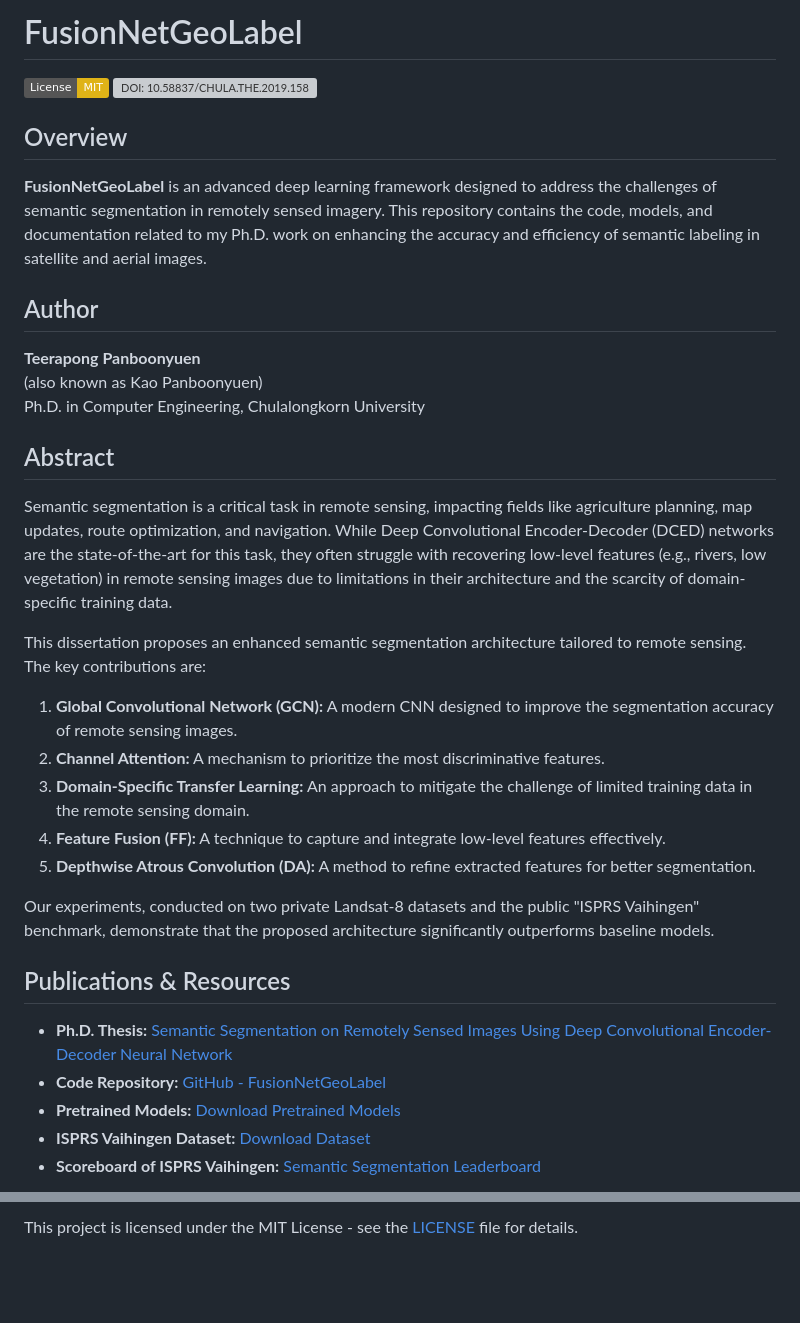
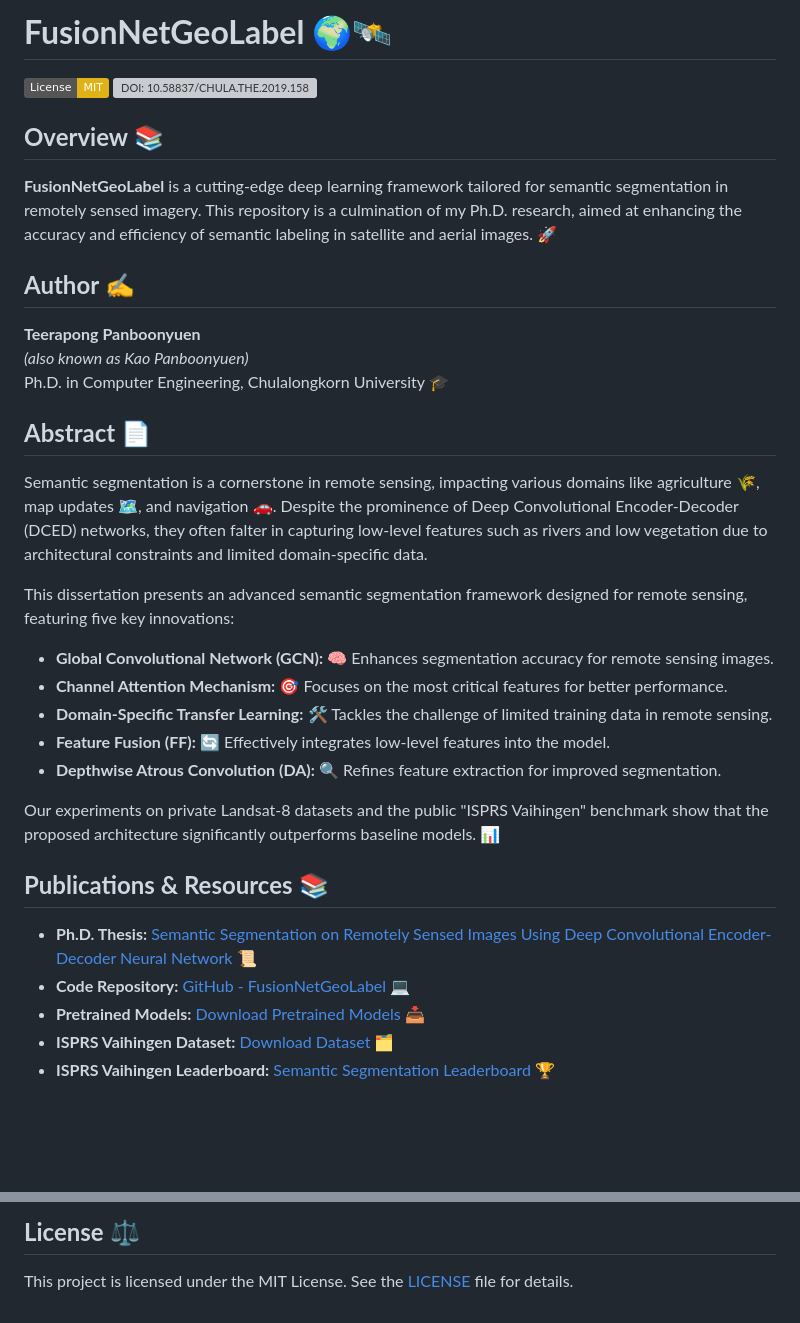
Before and after one commit to kaopanboonyuen/FusionNetGeoLabel, a Markdown page: README.md, 2 parts joined by grey strips. GitHub-like rendering; badges without logos; blank space fills up the shorter version; grey boxes are pictures that could not be loaded.

Commit message:
🍄 docs: update README.md

```diff
--- a/README.md
+++ b/README.md
@@ -1,37 +1,37 @@
-# FusionNetGeoLabel
+# **FusionNetGeoLabel** 🌍🛰️
 
 [![License: MIT](https://img.shields.io/badge/License-MIT-yellow.svg)](https://opensource.org/licenses/MIT)
 [![DOI: 10.58837/CHULA.THE.2019.158](https://img.shields.io/badge/DOI-10.58837/CHULA.THE.2019.158-blue.svg)](https://digital.car.chula.ac.th/chulaetd/8534/)
 
-## Overview
+## **Overview** 📚
 
-**FusionNetGeoLabel** is an advanced deep learning framework designed to address the challenges of semantic segmentation in remotely sensed imagery. This repository contains the code, models, and documentation related to my Ph.D. work on enhancing the accuracy and efficiency of semantic labeling in satellite and aerial images.
+**FusionNetGeoLabel** is a cutting-edge deep learning framework tailored for semantic segmentation in remotely sensed imagery. This repository is a culmination of my Ph.D. research, aimed at enhancing the accuracy and efficiency of semantic labeling in satellite and aerial images. 🚀
 
-## Author
+## **Author** ✍️
 
 **Teerapong Panboonyuen**
-(also known as Kao Panboonyuen)
-Ph.D. in Computer Engineering, Chulalongkorn University
+*(also known as Kao Panboonyuen)*
+Ph.D. in Computer Engineering, Chulalongkorn University 🎓
 
-## Abstract
+## **Abstract** 📄
 
-Semantic segmentation is a critical task in remote sensing, impacting fields like agriculture planning, map updates, route optimization, and navigation. While Deep Convolutional Encoder-Decoder (DCED) networks are the state-of-the-art for this task, they often struggle with recovering low-level features (e.g., rivers, low vegetation) in remote sensing images due to limitations in their architecture and the scarcity of domain-specific training data.
+Semantic segmentation is a cornerstone in remote sensing, impacting various domains like agriculture 🌾, map updates 🗺️, and navigation 🚗. Despite the prominence of Deep Convolutional Encoder-Decoder (DCED) networks, they often falter in capturing low-level features such as rivers and low vegetation due to architectural constraints and limited domain-specific data.
 
-This dissertation proposes an enhanced semantic segmentation architecture tailored to remote sensing. The key contributions are:
+This dissertation presents an advanced semantic segmentation framework designed for remote sensing, featuring five key innovations:
 
-1. **Global Convolutional Network (GCN):** A modern CNN designed to improve the segmentation accuracy of remote sensing images.
-2. **Channel Attention:** A mechanism to prioritize the most discriminative features.
-3. **Domain-Specific Transfer Learning:** An approach to mitigate the challenge of limited training data in the remote sensing domain.
-4. **Feature Fusion (FF):** A technique to capture and integrate low-level features effectively.
-5. **Depthwise Atrous Convolution (DA):** A method to refine extracted features for better segmentation.
+- **Global Convolutional Network (GCN):** 🧠 Enhances segmentation accuracy for remote sensing images.
+- **Channel Attention Mechanism:** 🎯 Focuses on the most critical features for better performance.
+- **Domain-Specific Transfer Learning:** 🛠️ Tackles the challenge of limited training data in remote sensing.
+- **Feature Fusion (FF):** 🔄 Effectively integrates low-level features into the model.
+- **Depthwise Atrous Convolution (DA):** 🔍 Refines feature extraction for improved segmentation.
 
-Our experiments, conducted on two private Landsat-8 datasets and the public "ISPRS Vaihingen" benchmark, demonstrate that the proposed architecture significantly outperforms baseline models.
+Our experiments on private Landsat-8 datasets and the public "ISPRS Vaihingen" benchmark show that the proposed architecture significantly outperforms baseline models. 📊
 
-## Publications & Resources
+## **Publications & Resources** 📚
 
-- **Ph.D. Thesis:** [Semantic Segmentation on Remotely Sensed Images Using Deep Convolutional Encoder-Decoder Neural Network](https://digital.car.chula.ac.th/chulaetd/8534/)
-- **Code Repository:** [GitHub - FusionNetGeoLabel](https://github.com/kaopanboonyuen/FusionNetGeoLabel)
-- **Pretrained Models:** [Download Pretrained Models](https://github.com/kaopanboonyuen/FusionNetGeoLabel)
-- **ISPRS Vaihingen Dataset:** [Download Dataset](https://paperswithcode.com/dataset/isprs-vaihingen)
-- **Scoreboard of ISPRS Vaihingen:** [Semantic Segmentation Leaderboard](https://paperswithcode.com/sota/semantic-segmentation-on-isprs-vaihingen)
+- **Ph.D. Thesis:** [Semantic Segmentation on Remotely Sensed Images Using Deep Convolutional Encoder-Decoder Neural Network](https://digital.car.chula.ac.th/chulaetd/8534/) 📜
+- **Code Repository:** [GitHub - FusionNetGeoLabel](https://github.com/kaopanboonyuen/FusionNetGeoLabel) 💻
+- **Pretrained Models:** [Download Pretrained Models](https://github.com/kaopanboonyuen/FusionNetGeoLabel) 📥
+- **ISPRS Vaihingen Dataset:** [Download Dataset](https://paperswithcode.com/dataset/isprs-vaihingen) 🗂️
+- **ISPRS Vaihingen Leaderboard:** [Semantic Segmentation Leaderboard](https://paperswithcode.com/sota/semantic-segmentation-on-isprs-vaihingen) 🏆
 
@@ -94,2 +99,4 @@ If you find this work useful in your research, please consider citing:
 
-This project is licensed under the MIT License - see the [LICENSE](LICENSE) file for details.
+## **License** ⚖️
+
+This project is licensed under the MIT License. See the [LICENSE](LICENSE) file for details.
```
Also changed, not shown: other parts of README.md (+24 -19 lines).
